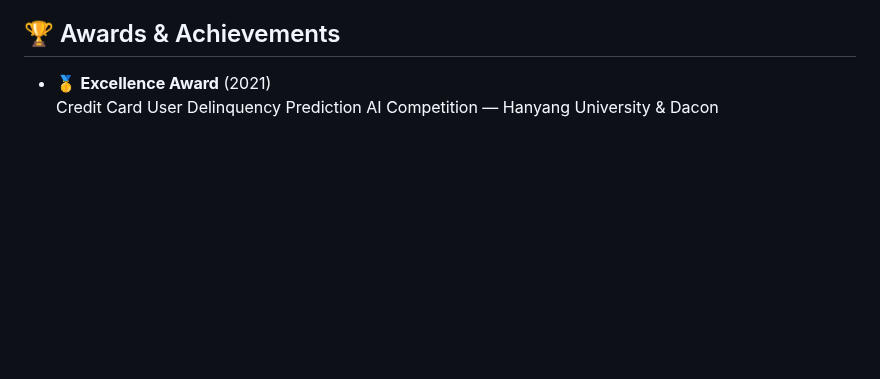
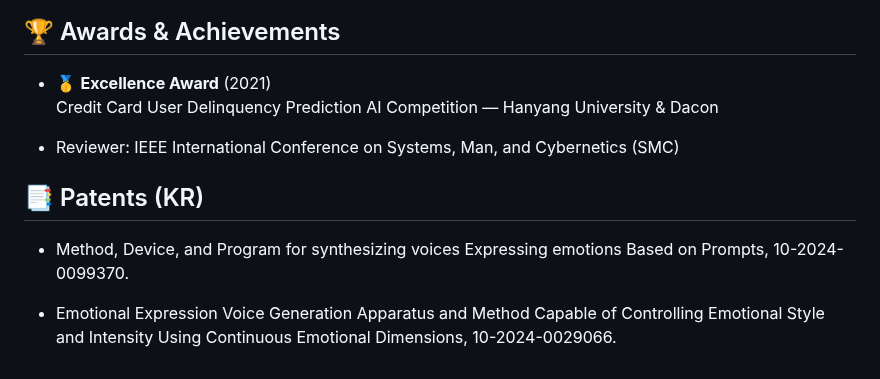
Before and after one commit to Choddeok/Choddeok, a Markdown page: README.md, the part around the change. Rendered like a GitHub page; blank space fills up the shorter version.

Commit message:
README.md 업데이트

```diff
--- a/README.md
+++ b/README.md
@@ -83,3 +83,11 @@
 
 - 🥇 **Excellence Award** (2021)
   Credit Card User Delinquency Prediction AI Competition — Hanyang University & Dacon
+
+- Reviewer: IEEE International Conference on Systems, Man, and Cybernetics (SMC)
+
+## 📑 Patents (KR)
+
+- Method, Device, and Program for synthesizing voices Expressing emotions Based on Prompts, 10-2024-0099370.
+
+- Emotional Expression Voice Generation Apparatus and Method Capable of Controlling Emotional Style and Intensity Using Continuous Emotional Dimensions, 10-2024-0029066.
```
